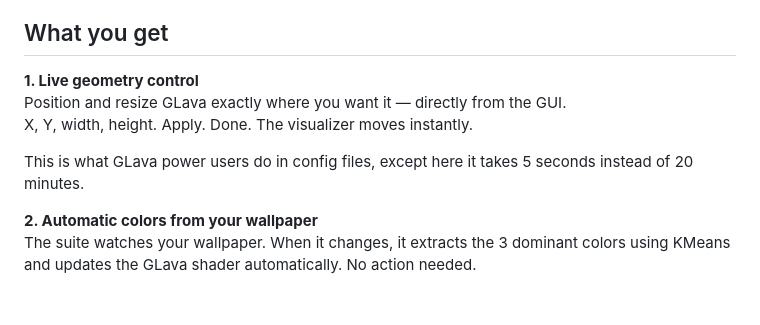
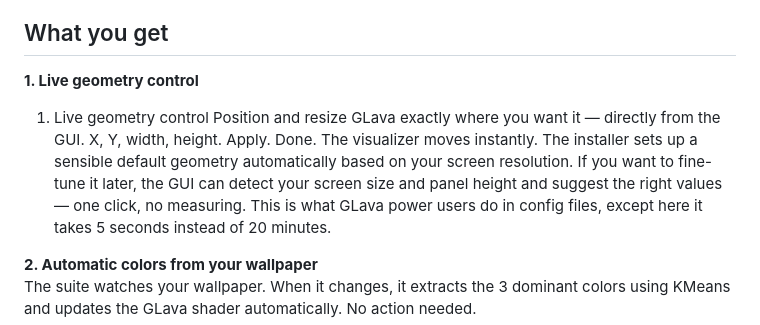
Before and after one commit to Krzysztofci/bing-glava-suite, a Markdown page: README.md, the part around the change. GitHub-like rendering; blank space fills up the shorter version.

```diff
--- a/README.md
+++ b/README.md
@@ -22,9 +22,10 @@ sudo ./install.sh
 ## What you get
 
 **1. Live geometry control**
+1. Live geometry control
 Position and resize GLava exactly where you want it — directly from the GUI.
 X, Y, width, height. Apply. Done. The visualizer moves instantly.
-
+The installer sets up a sensible default geometry automatically based on your screen resolution. If you want to fine-tune it later, the GUI can detect your screen size and panel height and suggest the right values — one click, no measuring.
 This is what GLava power users do in config files, except here it takes 5 seconds instead of 20 minutes.
 
 **2. Automatic colors from your wallpaper**
```
